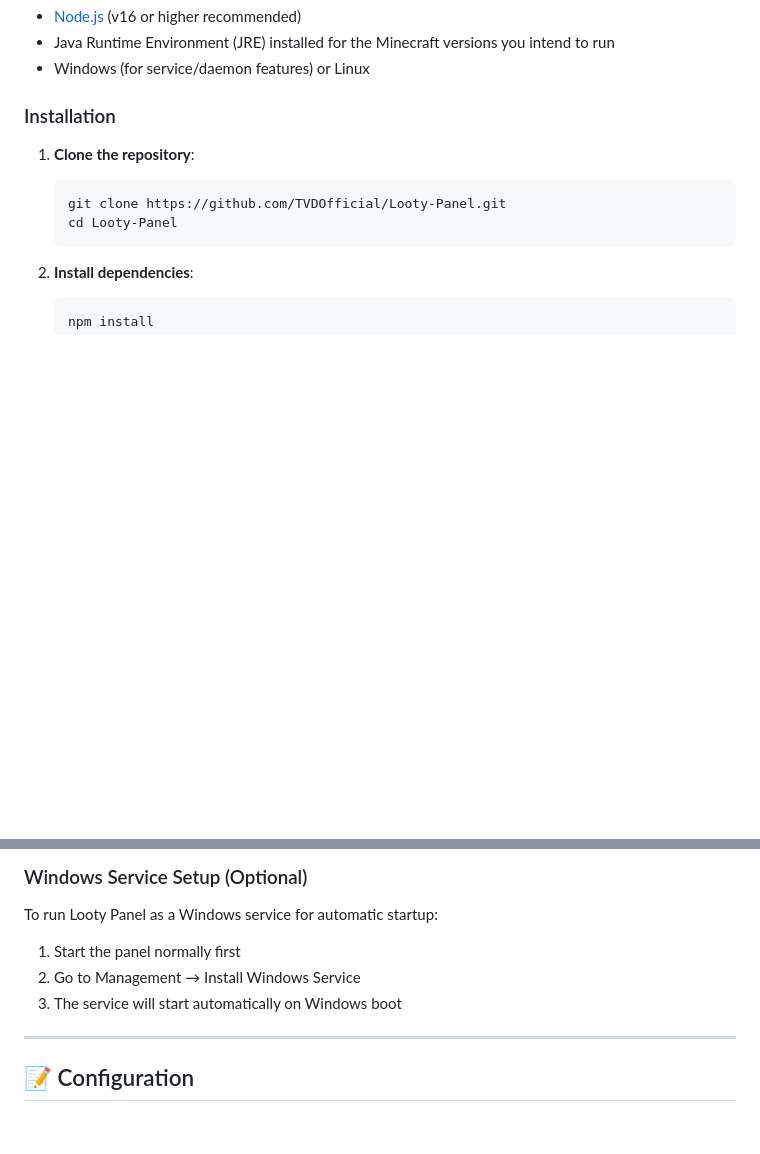
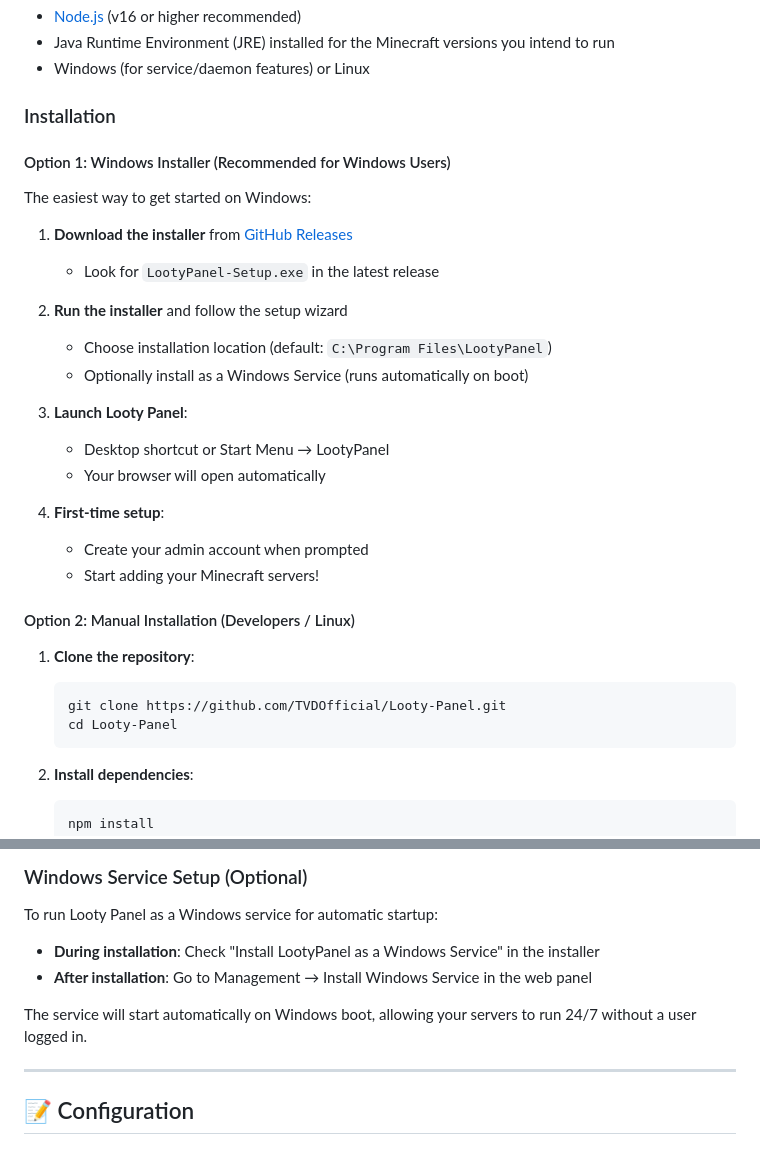
Before and after one commit to TVDOfficial/Looty-Panel, a Markdown page: README.md, 2 parts joined by grey strips. GitHub-like rendering; blank space fills up the shorter version.

Commit message:
Add Windows installer download instructions to README

````diff
--- a/README.md
+++ b/README.md
@@ -118,6 +118,27 @@ Looty Panel is a professional, modern, and lightweight Minecraft server manageme
 
 ### Installation
 
+#### Option 1: Windows Installer (Recommended for Windows Users)
+
+The easiest way to get started on Windows:
+
+1. **Download the installer** from [GitHub Releases](https://github.com/TVDOfficial/Looty-Panel/releases)
+   - Look for `LootyPanel-Setup.exe` in the latest release
+
+2. **Run the installer** and follow the setup wizard
+   - Choose installation location (default: `C:\Program Files\LootyPanel`)
+   - Optionally install as a Windows Service (runs automatically on boot)
+
+3. **Launch Looty Panel**:
+   - Desktop shortcut or Start Menu → LootyPanel
+   - Your browser will open automatically
+
+4. **First-time setup**:
+   - Create your admin account when prompted
+   - Start adding your Minecraft servers!
+
+#### Option 2: Manual Installation (Developers / Linux)
+
 1. **Clone the repository**:
    ```bash
    git clone https://github.com/TVDOfficial/Looty-Panel.git
@@ -141,9 +162,10 @@ Looty Panel is a professional, modern, and lightweight Minecraft server manageme
 
 To run Looty Panel as a Windows service for automatic startup:
 
-1. Start the panel normally first
-2. Go to Management → Install Windows Service
-3. The service will start automatically on Windows boot
+- **During installation**: Check "Install LootyPanel as a Windows Service" in the installer
+- **After installation**: Go to Management → Install Windows Service in the web panel
+
+The service will start automatically on Windows boot, allowing your servers to run 24/7 without a user logged in.
 
 ---
 
````
